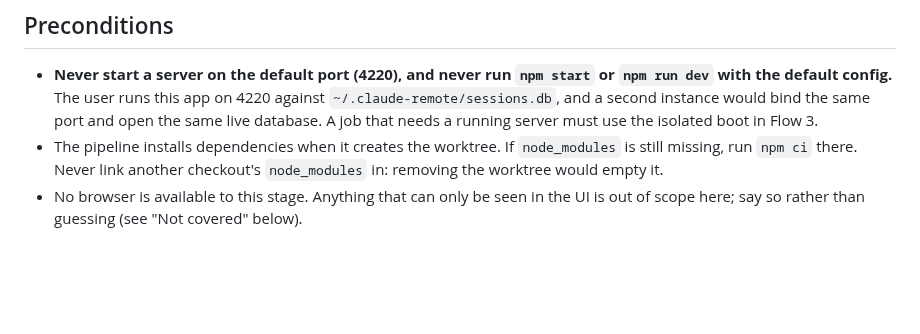
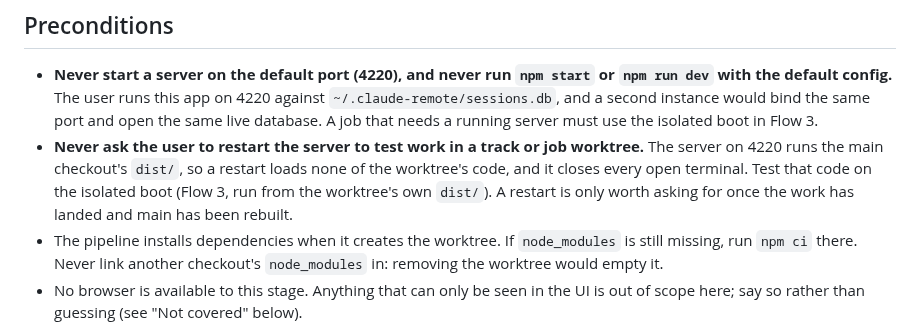
Before and after one commit to AlbertMillan/remote-terminal, a Markdown page: project/QA.md, the part around the change. GitHub-like rendering; blank space fills up the shorter version.

```diff
--- a/project/QA.md
+++ b/project/QA.md
@@ -15,6 +15,11 @@ commands:
   `~/.claude-remote/sessions.db`, and a second instance would bind the same port and open
   the same live database. A job that needs a running server must use the isolated boot in
   Flow 3.
+- **Never ask the user to restart the server to test work in a track or job worktree.**
+  The server on 4220 runs the main checkout's `dist/`, so a restart loads none of the
+  worktree's code, and it closes every open terminal. Test that code on the isolated boot
+  (Flow 3, run from the worktree's own `dist/`). A restart is only worth asking for once
+  the work has landed and main has been rebuilt.
 - The pipeline installs dependencies when it creates the worktree. If `node_modules` is
   still missing, run `npm ci` there. Never link another checkout's `node_modules` in:
   removing the worktree would empty it.
```
Also changed, not shown: CLAUDE.md (+5 -0 lines).
